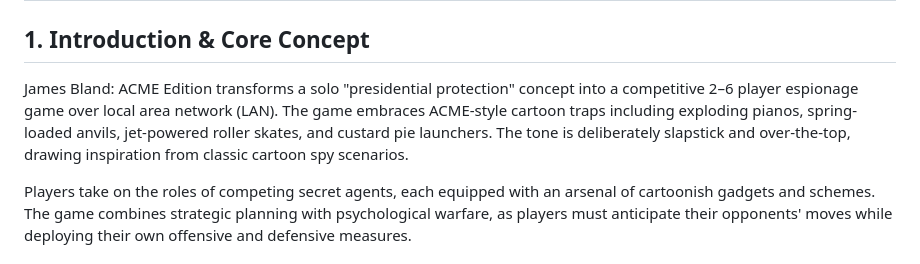
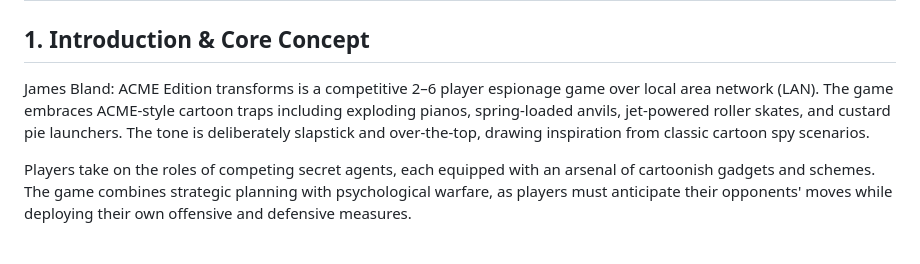
Before and after one commit to wyatt727/JamesBland, a Markdown page: docs/game_design.md, the part around the change. GitHub-like rendering.

Commit message:
just working on initial documentation

```diff
--- a/docs/game_design.md
+++ b/docs/game_design.md
@@ -2,7 +2,7 @@
 
 ## 1. Introduction & Core Concept
 
-James Bland: ACME Edition transforms a solo "presidential protection" concept into a competitive 2–6 player espionage game over local area network (LAN). The game embraces ACME-style cartoon traps including exploding pianos, spring-loaded anvils, jet-powered roller skates, and custard pie launchers. The tone is deliberately slapstick and over-the-top, drawing inspiration from classic cartoon spy scenarios.
+James Bland: ACME Edition transforms is a competitive 2–6 player espionage game over local area network (LAN). The game embraces ACME-style cartoon traps including exploding pianos, spring-loaded anvils, jet-powered roller skates, and custard pie launchers. The tone is deliberately slapstick and over-the-top, drawing inspiration from classic cartoon spy scenarios.
 
 Players take on the roles of competing secret agents, each equipped with an arsenal of cartoonish gadgets and schemes. The game combines strategic planning with psychological warfare, as players must anticipate their opponents' moves while deploying their own offensive and defensive measures.
 
```
